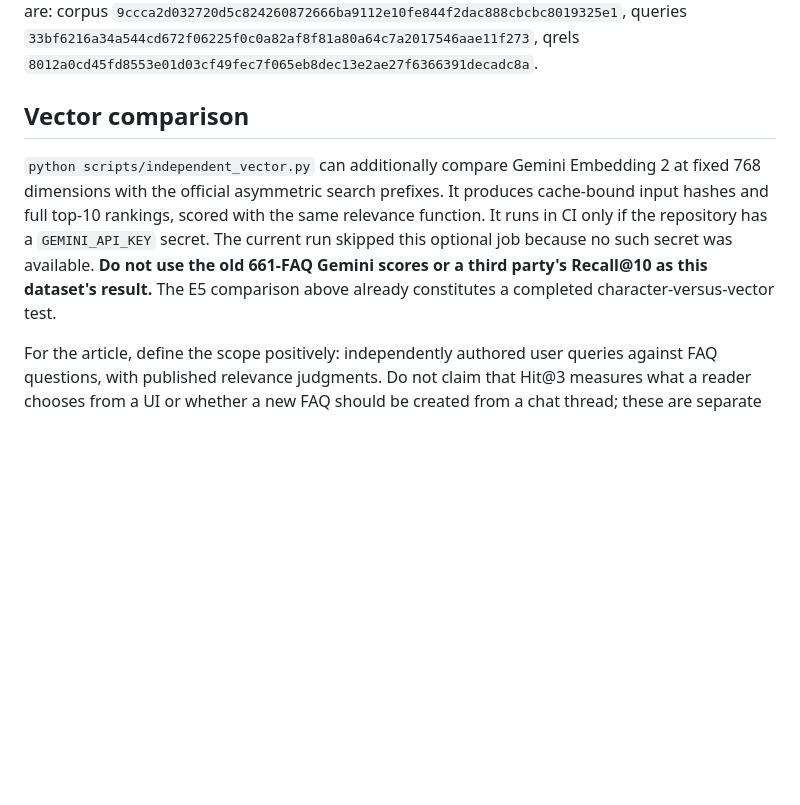
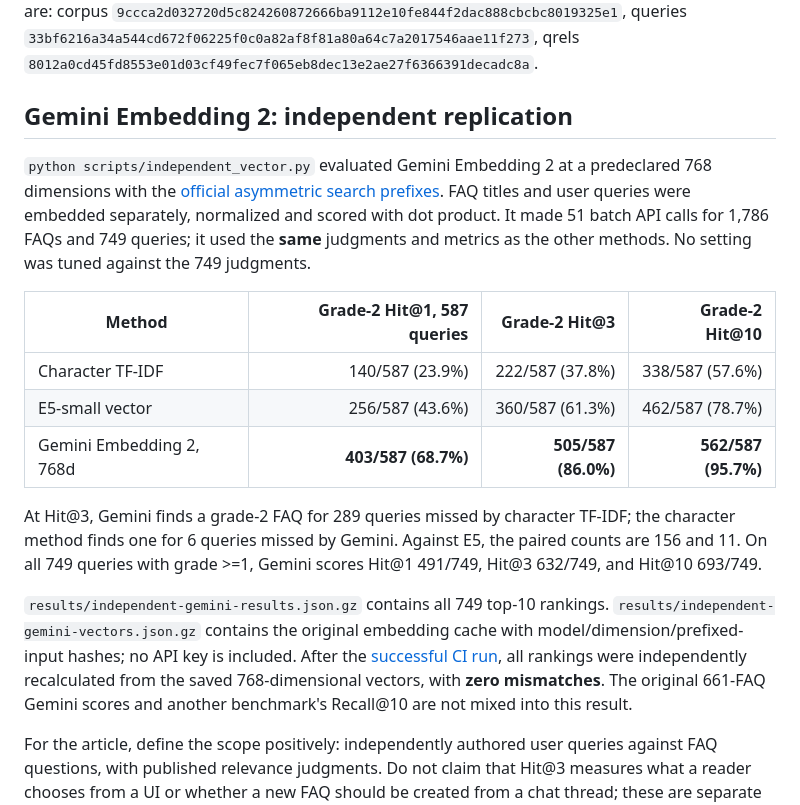
Before and after one commit to takatama/faq-search-experiment, a Markdown page: results/independent-benchmark.md, the part around the change. Rendered like a GitHub page; blank space fills up the shorter version.

Commit message:
Document verified Gemini replication [skip ci]

```diff
--- a/results/independent-benchmark.md
+++ b/results/independent-benchmark.md
@@ -42,8 +42,18 @@ The complete top-10 rankings are stored in `results/independent-open-vector.json
 
 Run: `python scripts/independent_eval.py --output evaluation.json`. No third-party Python packages or API key are required. All top-10 rankings, input hashes and method totals are saved in the workflow's `independent-faq-evaluation` artifact ([successful run](https://github.com/takatama/faq-search-experiment/actions/runs/36136869375)). The source file SHA-256 values are: corpus `9ccca2d032720d5c824260872666ba9112e10fe844f2dac888cbcbc8019325e1`, queries `33bf6216a34a544cd672f06225f0c0a82af8f81a80a64c7a2017546aae11f273`, qrels `8012a0cd45fd8553e01d03cf49fec7f065eb8dec13e2ae27f6366391decadc8a`.
 
-## Vector comparison
+## Gemini Embedding 2: independent replication
 
-`python scripts/independent_vector.py` can additionally compare Gemini Embedding 2 at fixed 768 dimensions with the official asymmetric search prefixes. It produces cache-bound input hashes and full top-10 rankings, scored with the same relevance function. It runs in CI only if the repository has a `GEMINI_API_KEY` secret. The current run skipped this optional job because no such secret was available. **Do not use the old 661-FAQ Gemini scores or a third party's Recall@10 as this dataset's result.** The E5 comparison above already constitutes a completed character-versus-vector test.
+`python scripts/independent_vector.py` evaluated Gemini Embedding 2 at a predeclared 768 dimensions with the [official asymmetric search prefixes](https://ai.google.dev/gemini-api/docs/embeddings). FAQ titles and user queries were embedded separately, normalized and scored with dot product. It made 51 batch API calls for 1,786 FAQs and 749 queries; it used the **same** judgments and metrics as the other methods. No setting was tuned against the 749 judgments.
+
+| Method | Grade-2 Hit@1, 587 queries | Grade-2 Hit@3 | Grade-2 Hit@10 |
+|---|---:|---:|---:|
+| Character TF-IDF | 140/587 (23.9%) | 222/587 (37.8%) | 338/587 (57.6%) |
+| E5-small vector | 256/587 (43.6%) | 360/587 (61.3%) | 462/587 (78.7%) |
+| Gemini Embedding 2, 768d | **403/587 (68.7%)** | **505/587 (86.0%)** | **562/587 (95.7%)** |
+
+At Hit@3, Gemini finds a grade-2 FAQ for 289 queries missed by character TF-IDF; the character method finds one for 6 queries missed by Gemini. Against E5, the paired counts are 156 and 11. On all 749 queries with grade >=1, Gemini scores Hit@1 491/749, Hit@3 632/749, and Hit@10 693/749.
+
+`results/independent-gemini-results.json.gz` contains all 749 top-10 rankings. `results/independent-gemini-vectors.json.gz` contains the original embedding cache with model/dimension/prefixed-input hashes; no API key is included. After the [successful CI run](https://github.com/takatama/faq-search-experiment/actions/runs/36138830512), all rankings were independently recalculated from the saved 768-dimensional vectors, with **zero mismatches**. The original 661-FAQ Gemini scores and another benchmark's Recall@10 are not mixed into this result.
 
 For the article, define the scope positively: independently authored user queries against FAQ questions, with published relevance judgments. Do not claim that Hit@3 measures what a reader chooses from a UI or whether a new FAQ should be created from a chat thread; these are separate experiments.
```
